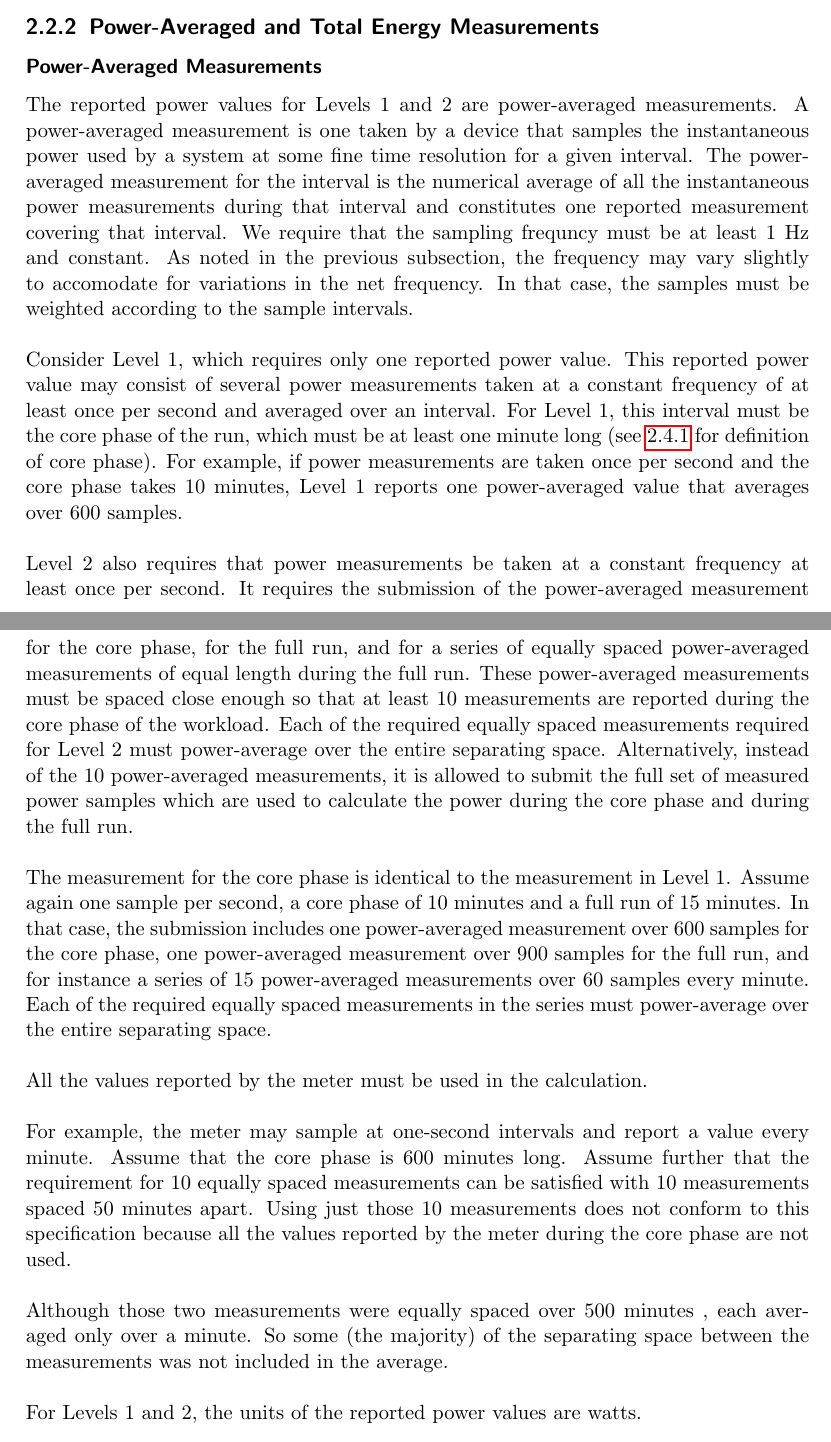
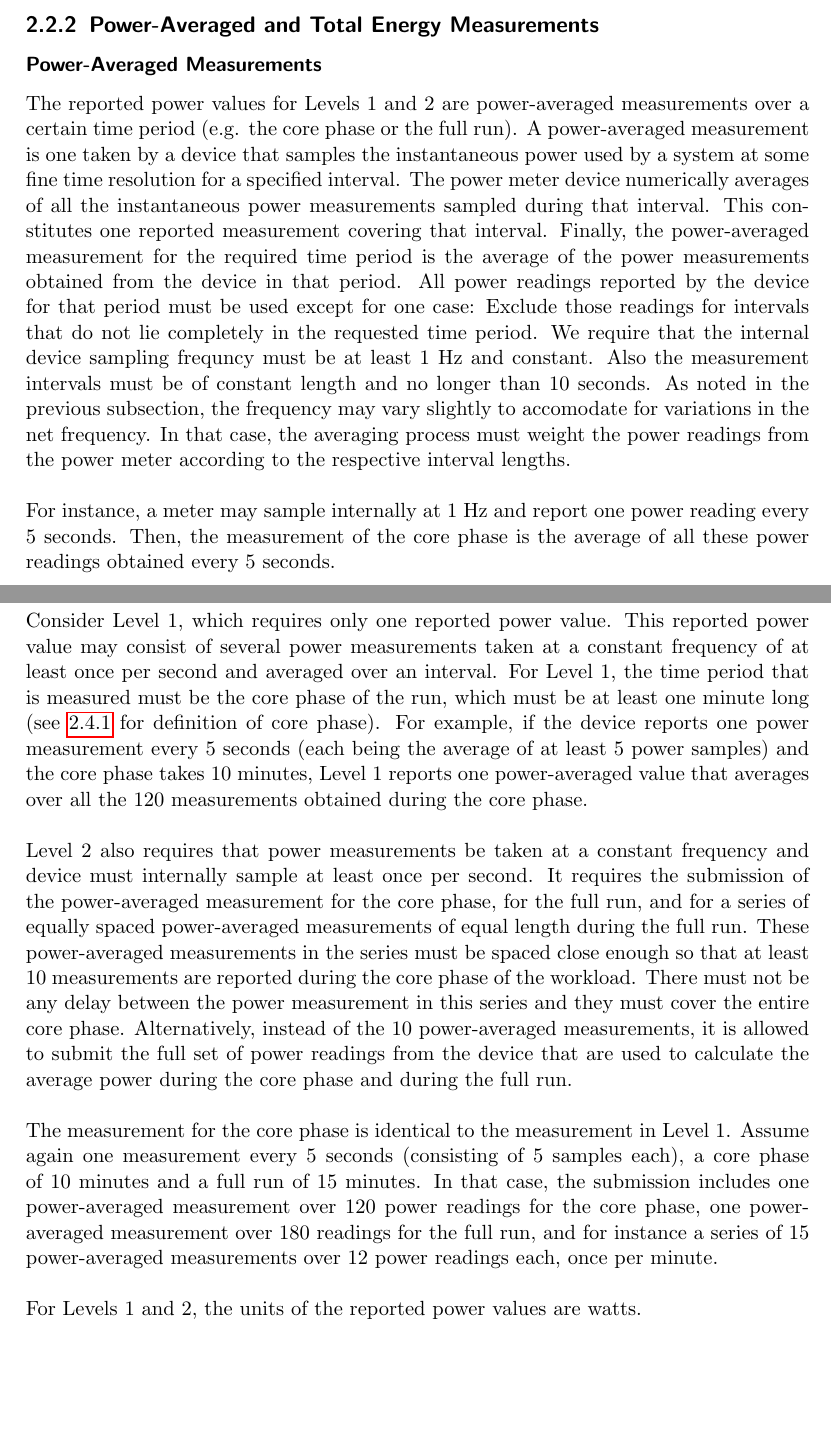
Before and after one commit to EEHPCWG/PowerMeasurementMethodology, a LaTeX document (methodology.tex, which reads text/reporting.tex): two parts of pages 15 and 16 of 33, joined at a grey line, cut so that both start at the same text, the shorter picture padded with empty space. Compiled offline with pdfLaTeX.

Commit message:
improve description of power-averaged measurement

```diff
--- a/text/reporting.tex
+++ b/text/reporting.tex
@@ -68,46 +68,43 @@ Refer to Section~\ref{sec:A3SIiIP} Aspect 3: Subsystems Included in Instrumented
 \subsubsection{Power-Averaged Measurements}
 
 \noindent
-The reported power values for Levels 1 and 2 are power-averaged measurements.
-A power-averaged measurement is one taken by a device that samples the instantaneous power used by a system at some fine time resolution for a given interval.
-The power-averaged measurement for the interval is the numerical average of all the instantaneous power measurements during that interval and constitutes one reported measurement covering that interval.
-We require that the sampling frequncy must be at least 1 Hz and constant.
+The reported power values for Levels 1 and 2 are power-averaged measurements over a certain time period (e.g. the core phase or the full run).
+A power-averaged measurement is one taken by a device that samples the instantaneous power used by a system at some fine time resolution for a specified interval.
+The power meter device numerically averages of all the instantaneous power measurements sampled during that interval.
+This constitutes one reported measurement covering that interval.
+Finally, the power-averaged measurement for the required time period is the average of the power measurements obtained from the device in that period.
+All power readings reported by the device for that period must be used except for one case:
+Exclude those readings for intervals that do not lie completely in the requested time period.
+We require that the internal device sampling frequncy must be at least 1 Hz and constant.
+Also the measurement intervals must be of constant length and no longer than 10 seconds.
 As noted in the previous subsection, the frequency may vary slightly to accomodate for variations in the net frequency.
-In that case, the samples must be weighted according to the sample intervals.
+In that case, the averaging process must weight the power readings from the power meter according to the respective interval lengths.
+\wl
+
+\noindent
+For instance, a meter may sample internally at 1 Hz and report one power reading every 5 seconds.
+Then, the measurement of the core phase is the average of all these power readings obtained every 5 seconds.
 \wl
 
 \noindent
 Consider Level 1, which requires only one reported power value.
 This reported power value may consist of several power measurements taken at a constant frequency of at least once per second and averaged over an interval.
-For Level 1, this interval must be the core phase of the run, which must be at least one minute long (see \ref{sec:core_phase} for definition of core phase).
-For example, if power measurements are taken once per second and the core phase takes 10 minutes, Level 1 reports one power-averaged value that averages over 600 samples.
+For Level 1, the time period that is measured must be the core phase of the run, which must be at least one minute long (see \ref{sec:core_phase} for definition of core phase).
+For example, if the device reports one power measurement every 5 seconds (each being the average of at least 5 power samples) and the core phase takes 10 minutes, Level 1 reports one power-averaged value that averages over all the 120 measurements obtained during the core phase.
 \wl
 
 \noindent
-Level 2 also requires that power measurements be taken at a constant frequency at least once per second.
+Level 2 also requires that power measurements be taken at a constant frequency and device must internally sample at least once per second.
 It requires the submission of the power-averaged measurement for the core phase, for the full run, and for a series of equally spaced power-averaged measurements of equal length during the full run.
-These power-averaged measurements must be spaced close enough so that at least 10 measurements are reported during the core phase of the workload.
-Each of the required equally spaced measurements required for Level 2 must power-average over the entire separating space.
-Alternatively, instead of the 10 power-averaged measurements, it is allowed to submit the full set of measured power samples which are used to calculate the power during the core phase and during the full run.
+These power-averaged measurements in the series must be spaced close enough so that at least 10 measurements are reported during the core phase of the workload.
+There must not be any delay between the power measurement in this series and they must cover the entire core phase.
+Alternatively, instead of the 10 power-averaged measurements, it is allowed to submit the full set of power readings from the device that are used to calculate the average power during the core phase and during the full run.
 \wl
 
 \noindent
 The measurement for the core phase is identical to the measurement in Level 1.
-Assume again one sample per second, a core phase of 10 minutes and a full run of 15 minutes.
-In that case, the submission includes one power-averaged measurement over 600 samples for the core phase, one power-averaged measurement over 900 samples for the full run, and for instance a series of 15 power-averaged measurements over 60 samples every minute.
-Each of the required equally spaced measurements in the series must power-average over the entire separating space.
-\wl
-
-\noindent
-All the values reported by the meter must be used in the calculation.
-\wl
-
-\noindent
-For example, the meter may sample at one-second intervals and report a value every minute. Assume that the core phase is 600 minutes long. Assume further that the requirement for 10 equally spaced measurements can be satisfied with 10 measurements spaced 50 minutes apart. Using just those 10 measurements does not conform to this specification because all the values reported by the meter during the core phase are not used.
-\wl
-
-\noindent
-Although those two measurements were equally spaced over 500 minutes , each averaged only over a minute. So some (the majority) of the separating space between the measurements was not included in the average.
+Assume again one measurement every 5 seconds (consisting of 5 samples each), a core phase of 10 minutes and a full run of 15 minutes.
+In that case, the submission includes one power-averaged measurement over 120 power readings for the core phase, one power-averaged measurement over 180 readings for the full run, and for instance a series of 15 power-averaged measurements over 12 power readings each, once per minute.
 \wl
 
 \noindent
```
Also changed, not shown: text/checklist.tex (+9 -9 lines), text/reporting.tex (11 more changed lines).
